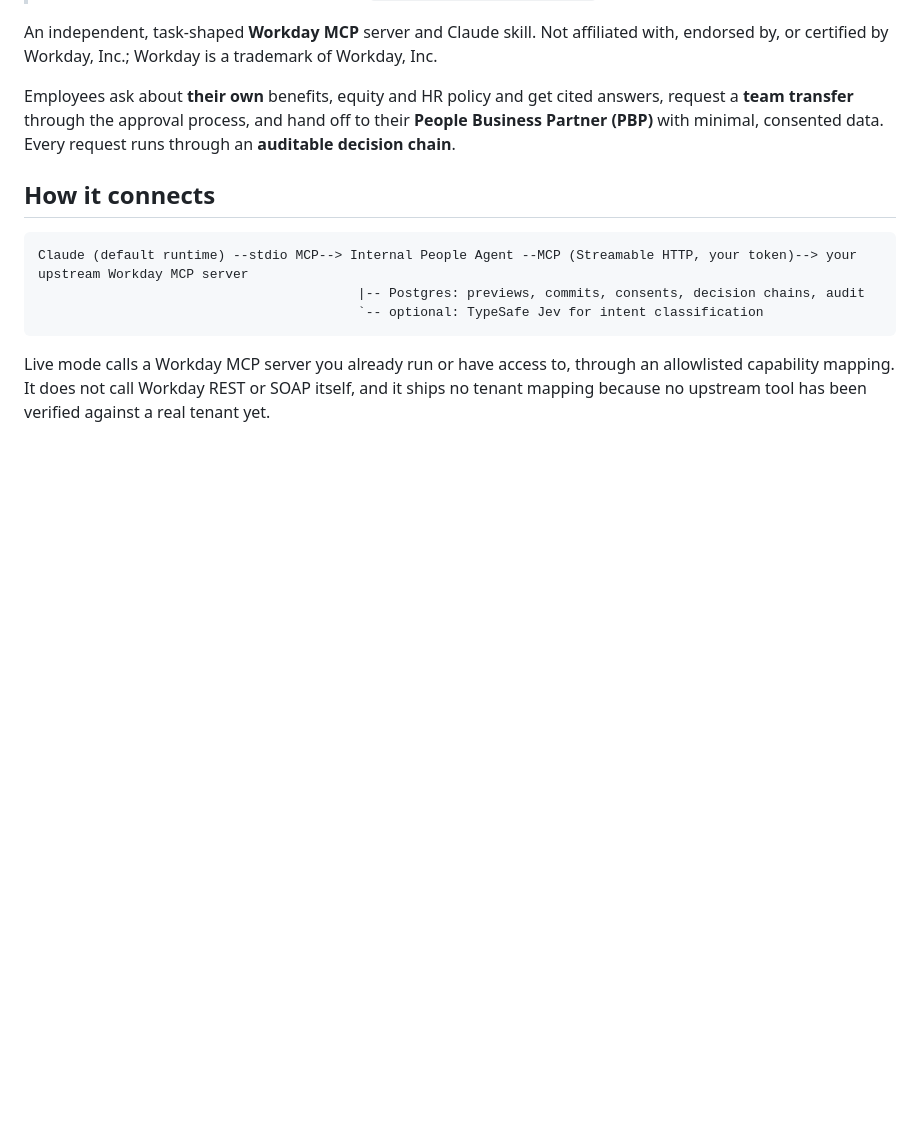
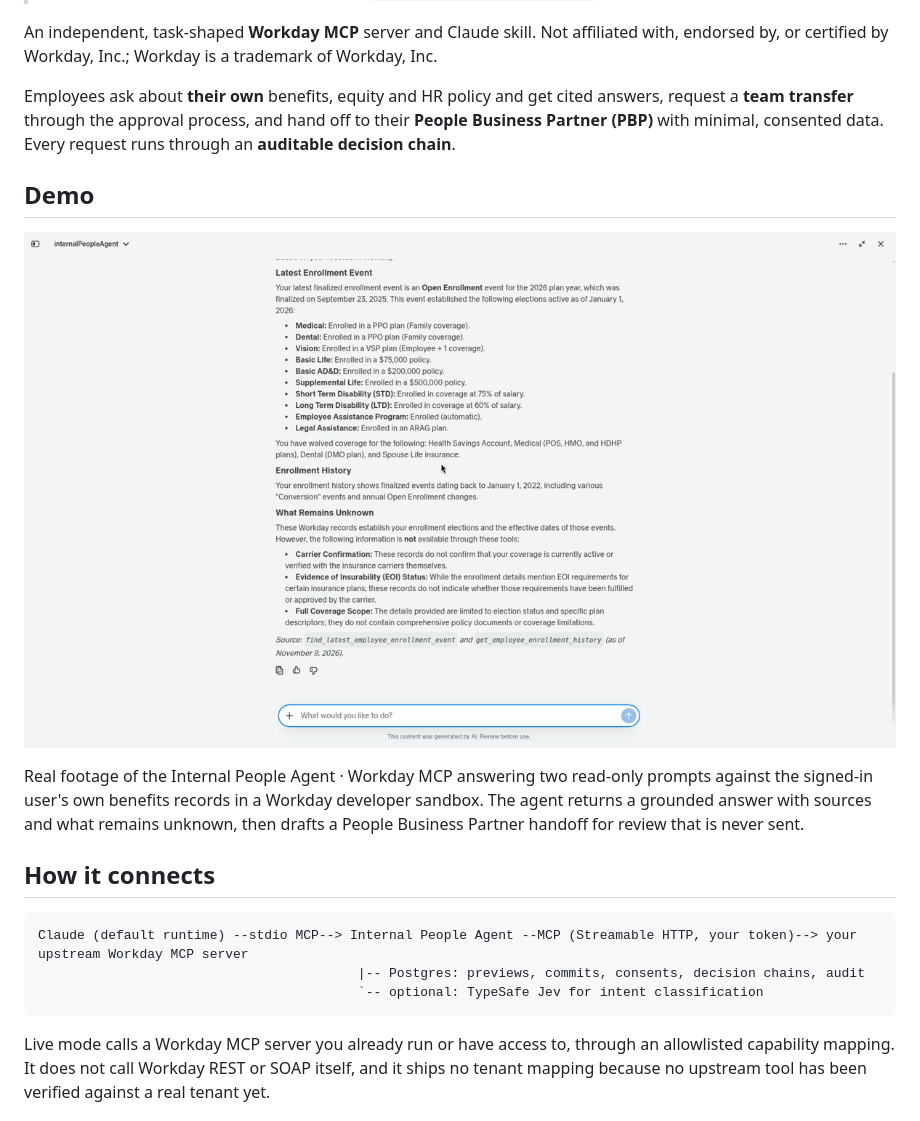
Before and after one commit to peopletechflow/internal-people-agent, a Markdown page: README.md, the part around the change. GitHub-like rendering; pictures changed too: docs/media/internal-people-agent-demo-poster.png (added); blank space fills up the shorter version.

Commit message:
docs: add Internal People Agent demo video to README (#4)
Add a Demo section with a poster that links to real Workday MCP sandbox footage of two read-only benefits prompts and a draft PBP handoff that was never sent.

````diff
--- a/README.md
+++ b/README.md
@@ -6,6 +6,12 @@
 An independent, task-shaped **Workday MCP** server and Claude skill. Not affiliated with, endorsed by, or certified by Workday, Inc.; Workday is a trademark of Workday, Inc.
 
 Employees ask about **their own** benefits, equity and HR policy and get cited answers, request a **team transfer** through the approval process, and hand off to their **People Business Partner (PBP)** with minimal, consented data. Every request runs through an **auditable decision chain**.
+
+## Demo
+
+[![Internal People Agent · Workday MCP demo](docs/media/internal-people-agent-demo-poster.png)](docs/media/internal-people-agent-demo.mp4)
+
+Real footage of the Internal People Agent · Workday MCP answering two read-only prompts against the signed-in user's own benefits records in a Workday developer sandbox. The agent returns a grounded answer with sources and what remains unknown, then drafts a People Business Partner handoff for review that is never sent.
 
 ## How it connects
 ```
````
Also changed, not shown: 1 other file.
